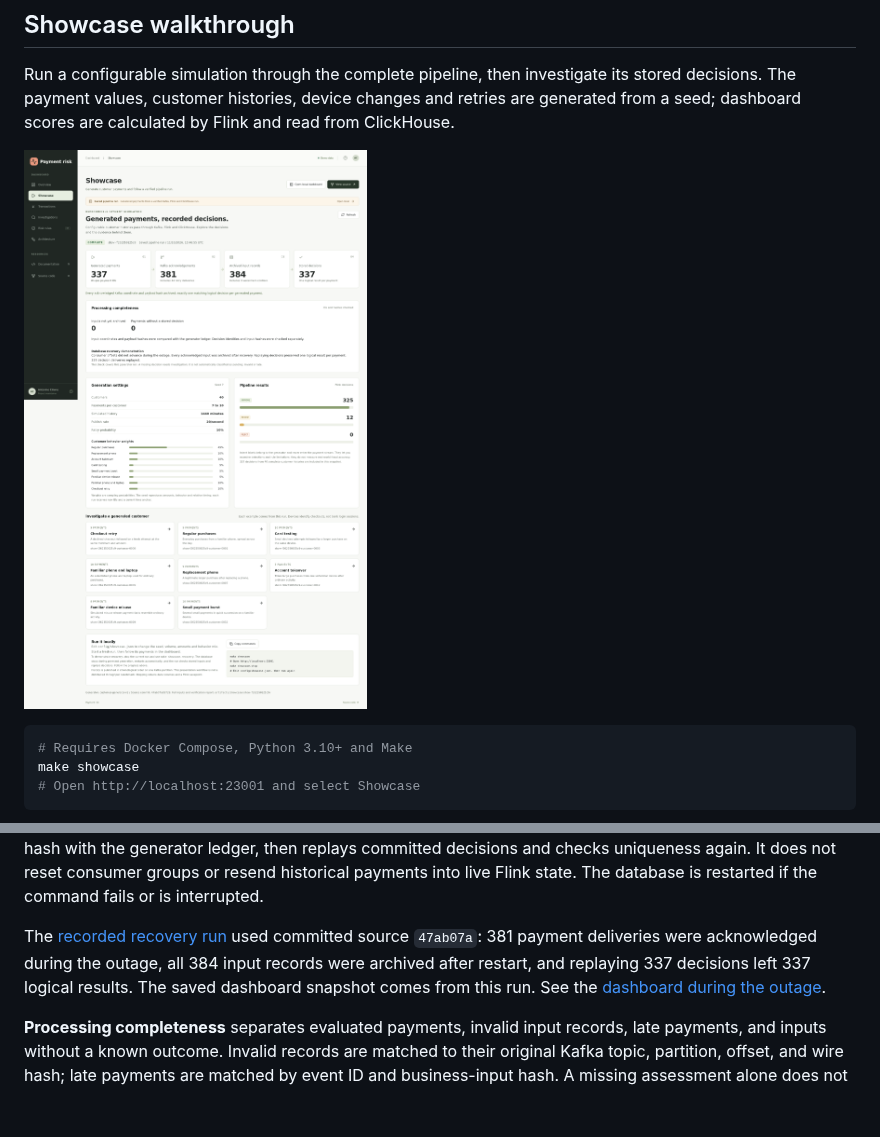
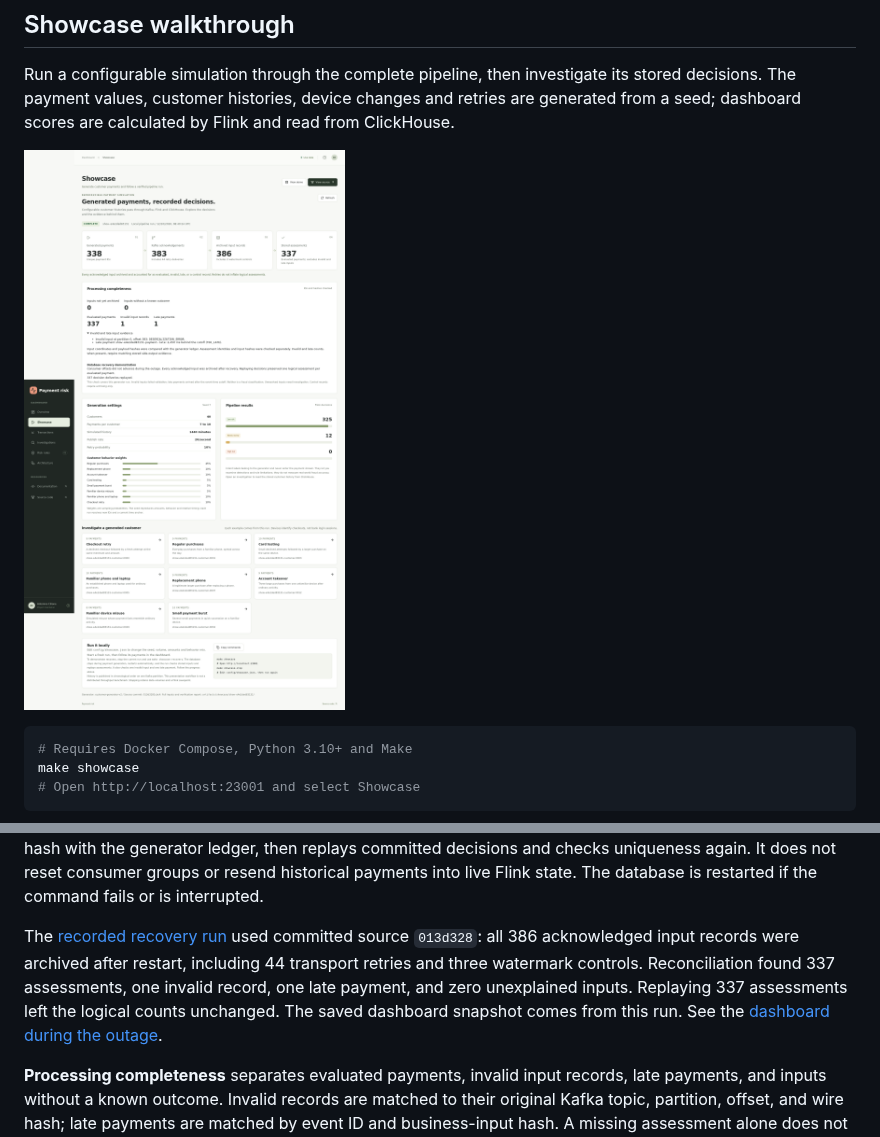
Before and after one commit to acilione/payment-risk, a Markdown page: README.md, 2 parts joined by grey strips. GitHub-like rendering; pictures changed too: docs/images/showcase.png; blank space fills up the shorter version.

Commit message:
Publish verified invalid and late outcome showcase

```diff
--- a/README.md
+++ b/README.md
@@ -111,7 +111,7 @@ make showcase-recovery
 
 This starts a fresh run, stops ClickHouse, and continues publishing payments through Kafka and Flink. The dashboard shows the outage and acknowledged backlog for 20 seconds before restarting the database. The command checks that the archive and all three materialized output-topic offsets did not advance while storage was unavailable, waits for both consumers to catch up, compares every input coordinate and payload hash with the generator ledger, then replays committed decisions and checks uniqueness again. It does not reset consumer groups or resend historical payments into live Flink state. The database is restarted if the command fails or is interrupted.
 
-The [recorded recovery run](docs/evidence/showcase-recovery-2026-10-11.json) used committed source `47ab07a`: 381 payment deliveries were acknowledged during the outage, all 384 input records were archived after restart, and replaying 337 decisions left 337 logical results. The saved dashboard snapshot comes from this run. See the [dashboard during the outage](docs/images/database-outage.png).
+The [recorded recovery run](docs/evidence/showcase-recovery-2026-10-12.json) used committed source `013d328`: all 386 acknowledged input records were archived after restart, including 44 transport retries and three watermark controls. Reconciliation found 337 assessments, one invalid record, one late payment, and zero unexplained inputs. Replaying 337 assessments left the logical counts unchanged. The saved dashboard snapshot comes from this run. See the [dashboard during the outage](docs/images/database-outage.png).
 
 **Processing completeness** separates evaluated payments, invalid input records, late payments, and inputs without a known outcome. Invalid records are matched to their original Kafka topic, partition, offset, and wire hash; late payments are matched by event ID and business-input hash. A missing assessment alone does not prove that an input was invalid or late. During an outage, storage counts are unavailable. During generation, aggregate counts remain provisional until the ledger comparison completes.
 
```
Also changed, not shown: docs/images/database-outage.png, 2 other files.
